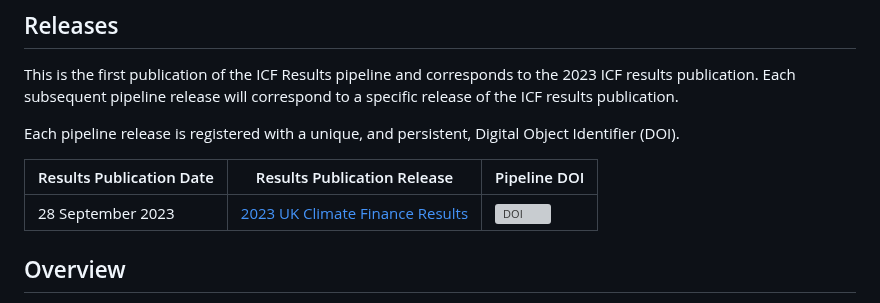
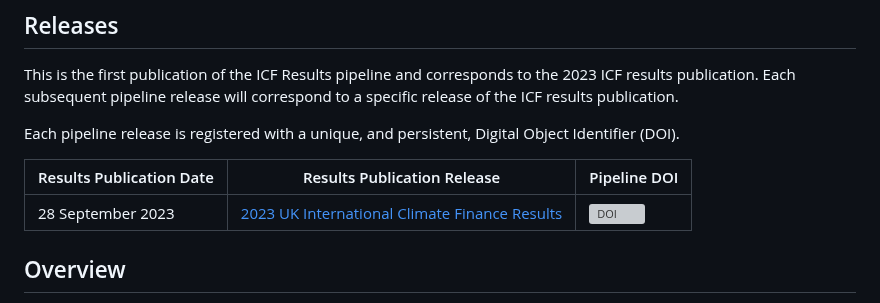
Before and after one commit to NGF-FCO/icf-results-rap, a Markdown page: README.md, the part around the change. Rendered like a GitHub page; grey boxes are pictures that could not be loaded.

```diff
--- a/README.md
+++ b/README.md
@@ -15,7 +15,7 @@ Each pipeline release is registered with a unique, and persistent, Digital Objec
 
 Results Publication Date | Results Publication Release | Pipeline DOI
 ----- | ----- | -----
-28 September 2023 | [2023 UK Climate Finance Results](https://www.gov.uk/government/publications/uk-international-climate-finance-results-2023) | [![DOI](https://zenodo.org/badge/XXXXXXXX.svg)](https://zenodo.org/badge/latestdoi/XXXXXXXXXX)
+28 September 2023 | [2023 UK International Climate Finance Results](https://www.gov.uk/government/publications/uk-international-climate-finance-results-2023) | [![DOI](https://zenodo.org/badge/XXXXXXXX.svg)](https://zenodo.org/badge/latestdoi/XXXXXXXXXX)
 
 ## Overview
 The bulk of the pipeline handles and aggregates results data reported by ICF programmes against a set of Key Performance Indicators (KPIs).  HMG analysts and ICF delivery partners input data to the [Results Evidence and eXchange](https://rex.fcdo.gov.uk/) platform, which are then subject to several rounds of Quality Assurance (QA). Once results have passed the QA process, they are ready to be processed in the pipeline. For further information about ICF Results and how they are calculated see the [ICF Results webpage](https://www.gov.uk/guidance/uk-international-climate-finance-results).
```
